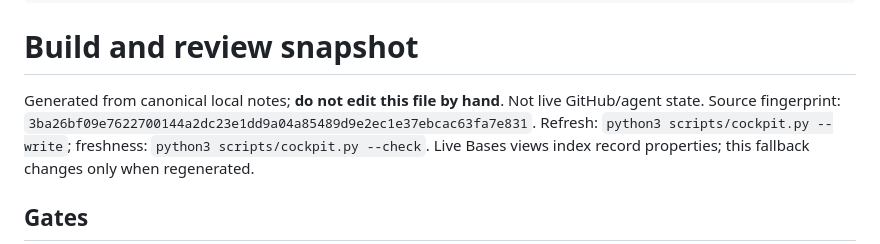
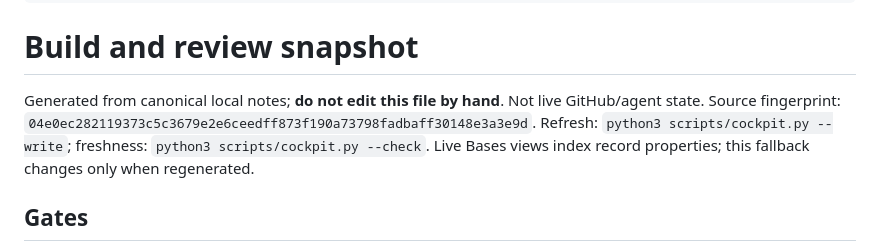
Before and after one commit to Pueblo98/Granny, a Markdown page: docs/10-execution/cockpit-snapshot.md, the part around the change. Drawn GitHub-style.

Commit message:
docs: finalize T-101 session handoff

```diff
--- a/docs/10-execution/cockpit-snapshot.md
+++ b/docs/10-execution/cockpit-snapshot.md
@@ -13,7 +13,7 @@ related:
 # Build and review snapshot
 
 Generated from canonical local notes; **do not edit this file by hand**. Not live GitHub/agent state.
-Source fingerprint: `3ba26bf09e7622700144a2dc23e1dd9a04a85489d9e2ec1e37ebcac63fa7e831`.
+Source fingerprint: `04e0ec282119373c5c3679e2e6ceedff873f190a73798fadbaff30148e3a3e9d`.
 Refresh: `python3 scripts/cockpit.py --write`; freshness: `python3 scripts/cockpit.py --check`.
 Live Bases views index record properties; this fallback changes only when regenerated.
 
```
Also changed, not shown: 1 other file.
